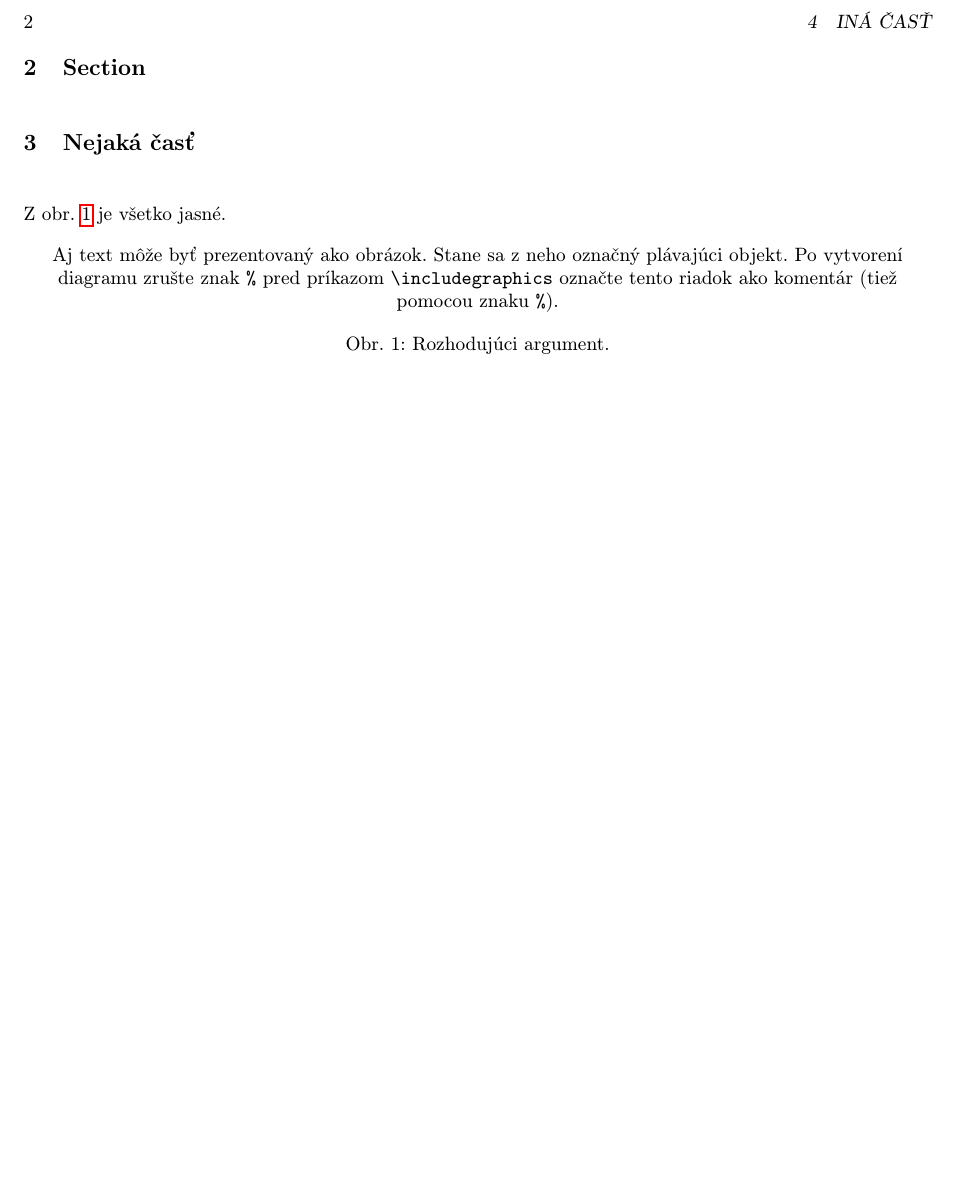
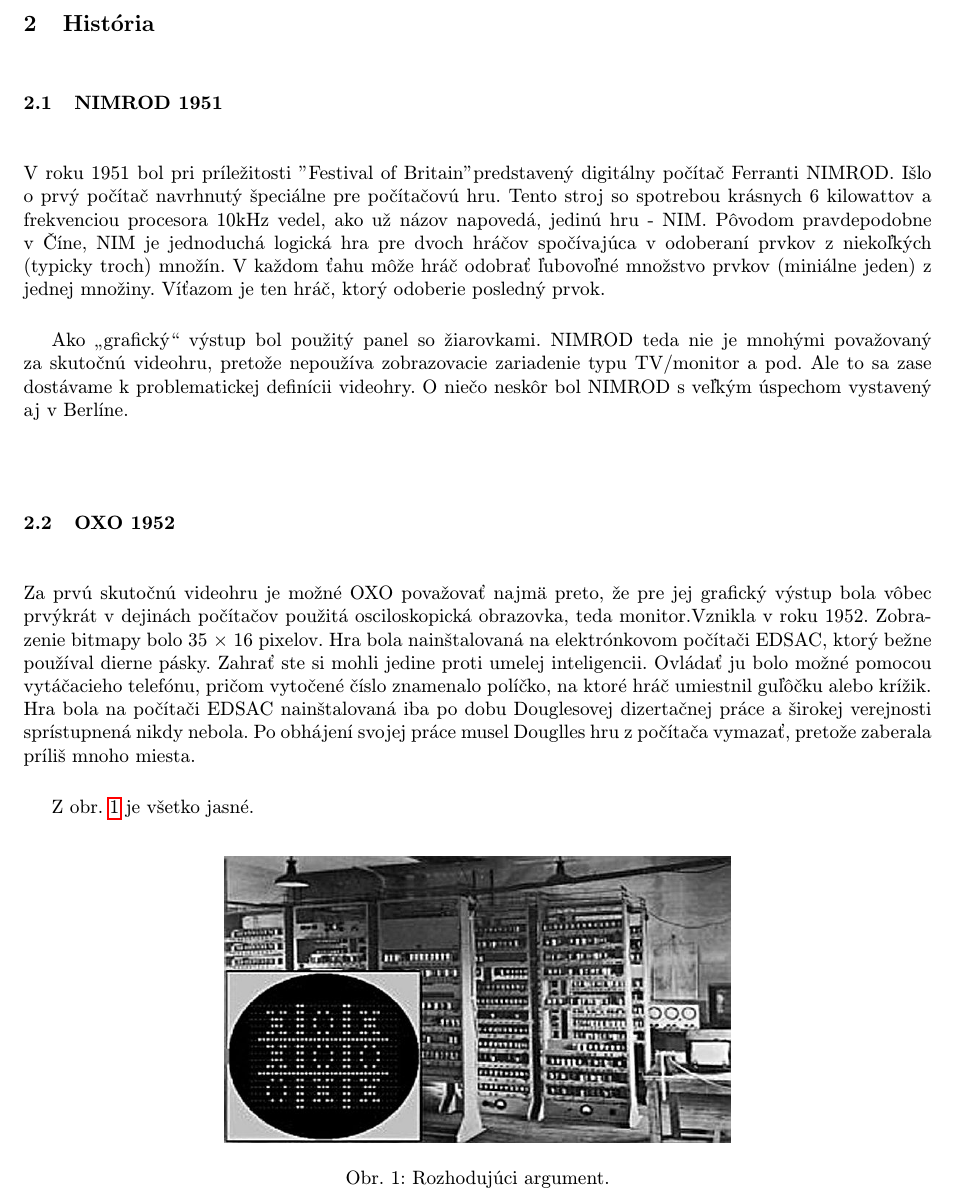
Before and after one commit to davidbabis/mip, a LaTeX document (clanok.tex): part of page 2 of 3 before the commit and part of page 2 of 4 after it, cut at the place of the change, the shorter picture padded with empty space. Compiled offline with pdfLaTeX.

Commit message:
text obrazok

```diff
--- a/clanok.tex
+++ b/clanok.tex
@@ -45,16 +45,22 @@ Základný problém, ktorý bol naznačený v úvode, je podrobnejšie vysvetlen
 Dôležité súvislosti sú uvedené v častiach~\ref{dolezita} a~\ref{dolezitejsia}.
 Záverečné poznámky prináša časť~\ref{zaver}.
 
-\section{Section}
+\section{História}
 
-\section{Nejaká časť} \label{nejaka}
+\subsection{NIMROD 1951}
+V roku 1951 bol pri príležitosti "Festival of Britain" predstavený digitálny počítač Ferranti NIMROD. Išlo o prvý počítač navrhnutý špeciálne pre počítačovú hru. Tento stroj so spotrebou krásnych 6 kilowattov a frekvenciou procesora 10kHz vedel, ako už názov napovedá, jedinú hru - NIM. Pôvodom pravdepodobne v Číne, NIM je jednoduchá logická hra pre dvoch hráčov spočívajúca v odoberaní prvkov z niekoľkých (typicky troch) množín. V každom ťahu môže hráč odobrať ľubovoľné množstvo prvkov (miniálne jeden) z jednej množiny. Víťazom je ten hráč, ktorý odoberie posledný prvok.
+
+Ako „grafický“ výstup bol použitý panel so žiarovkami. NIMROD teda nie je mnohými považovaný za skutočnú videohru, pretože nepoužíva zobrazovacie zariadenie typu TV/monitor a pod. Ale to sa zase dostávame k problematickej definícii videohry. O niečo neskôr bol NIMROD s veľkým úspechom vystavený aj v Berlíne.
+\subsection{OXO 1952} \label{nejaka}
+Za prvú skutočnú videohru je možné OXO považovať najmä preto, že pre jej grafický výstup bola vôbec prvýkrát v dejinách počítačov použitá osciloskopická obrazovka, teda monitor.Vznikla v roku 1952.  Zobrazenie bitmapy bolo 35 × 16 pixelov. Hra bola nainštalovaná na elektrónkovom počítači EDSAC, ktorý bežne používal dierne pásky. Zahrať ste si mohli jedine proti umelej inteligencii. Ovládať ju bolo možné pomocou vytáčacieho telefónu, pričom vytočené číslo znamenalo políčko, na ktoré hráč umiestnil guľôčku alebo krížik.
+Hra bola na počítači EDSAC nainštalovaná iba po dobu Douglesovej dizertačnej práce a širokej verejnosti sprístupnená nikdy nebola. Po obhájení svojej práce musel Douglles hru z počítača vymazať, pretože zaberala príliš mnoho miesta.
 
 Z obr.~\ref{f:rozhod} je všetko jasné.
 
 \begin{figure*}[tbh]
 \centering
-%\includegraphics[scale=1.0]{diagram.pdf}
-Aj text môže byť prezentovaný ako obrázok. Stane sa z neho označný plávajúci objekt. Po vytvorení diagramu zrušte znak \texttt{\%} pred príkazom \verb|\includegraphics| označte tento riadok ako komentár (tiež pomocou znaku \texttt{\%}).
+\includegraphics[scale=0.5]{Schránka-15.jpg}
+%Aj text môže byť prezentovaný ako obrázok. Stane sa z neho označný plávajúci objekt. Po vytvorení diagramu zrušte znak \texttt{\%} pred príkazom \verb|\includegraphics| označte tento riadok ako komentár (tiež pomocou znaku \texttt{\%}).
 \caption{Rozhodujúci argument.}
 \label{f:rozhod}
 \end{figure*}
```
Also changed, not shown: Schránka-15.jpg (added).
